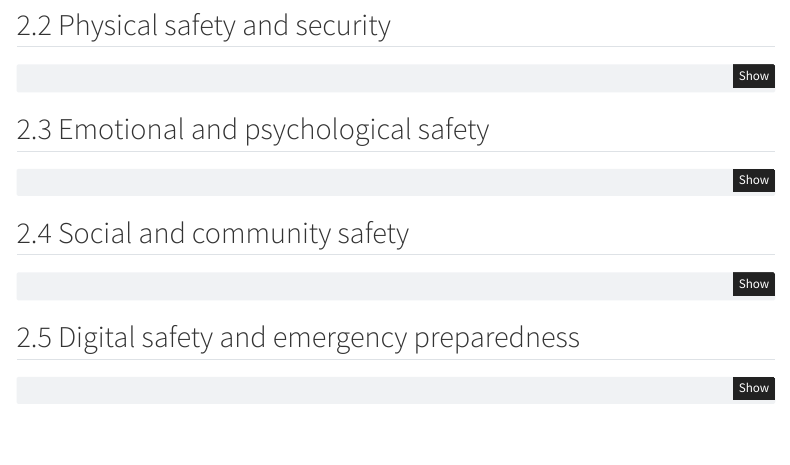
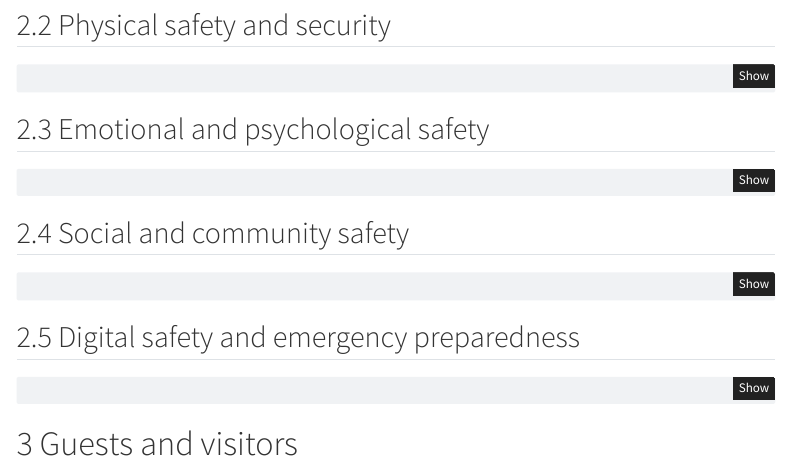
Before and after one commit to chris-allones/data-consultation-2026, a Quarto document (ovpaf-survey/index.qmd): the page in a window 1100 px wide, from 1000 px down. Rendered offline with R 4.5, knitr and Pandoc in place of Quarto, with nearby package versions; the code chunks are not run, so their results and figures are left out; menus at the side of the page are left out.

Commit message:
guest data import

````diff
--- a/ovpaf-survey/index.qmd
+++ b/ovpaf-survey/index.qmd
@@ -477,3 +477,6 @@ ggsave(
 ## show plot
 knitr::include_graphics("plot/student_digital_emergency_safety.jpeg")
 ```
+
+
+# Guests and visitors
````
Also changed, not shown: ovpaf-survey/data-management.R (+3 -0 lines), ovpaf-survey/data/vsu-safety-resilience.xlsx, ovpaf-survey/data/~$vsu-safety-resilience.xlsx (added), ovpaf-survey/plot/student_traffic_light.jpeg, 1 other file.
